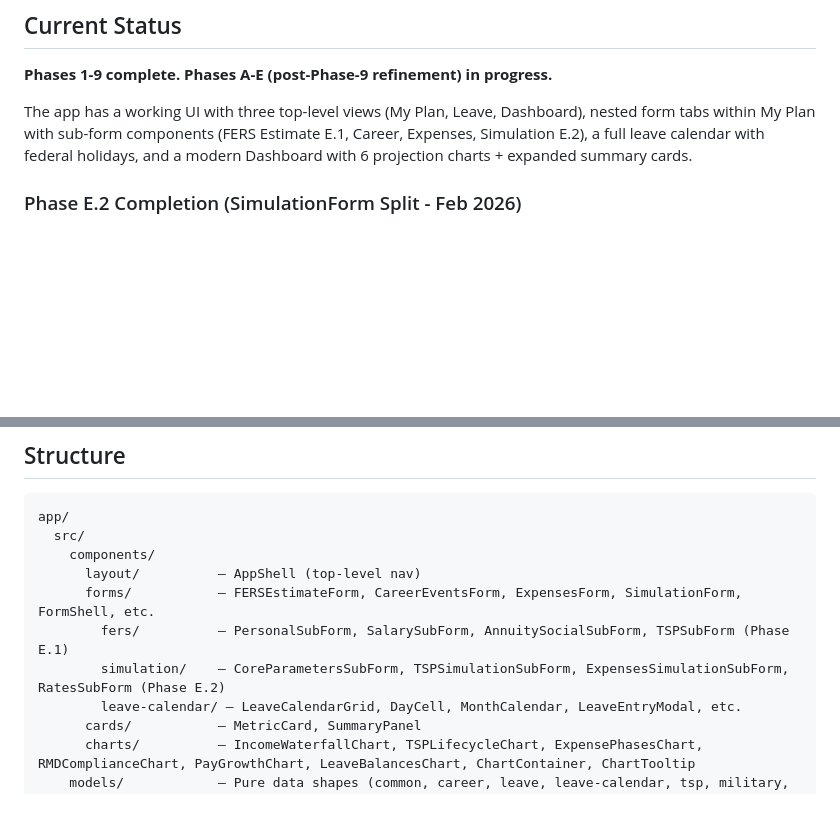
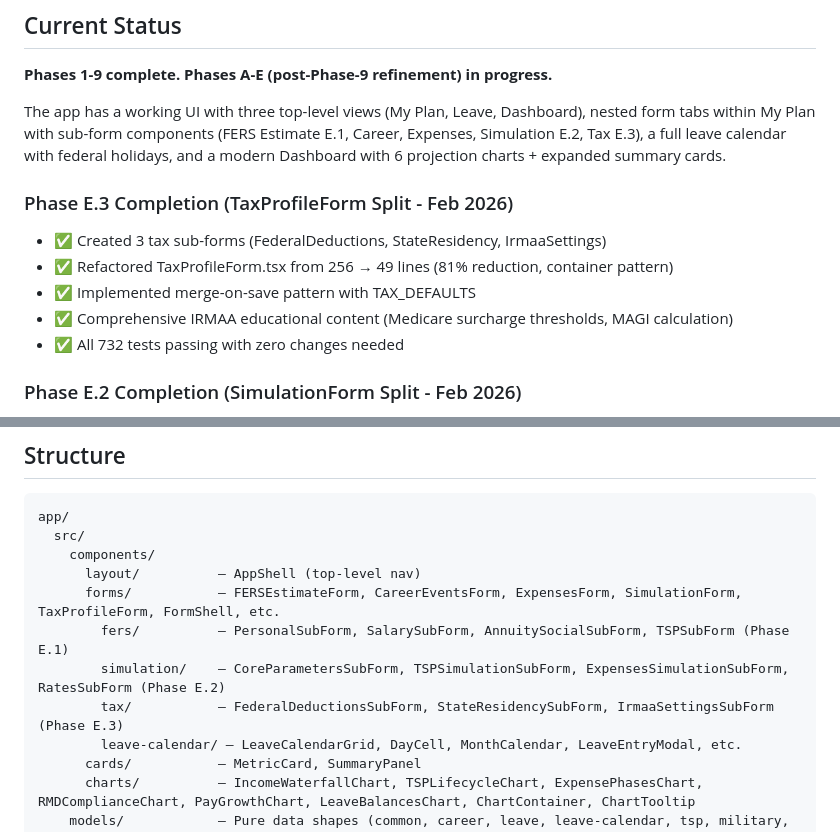
Before and after one commit to jtown81/retirement, a Markdown page: CLAUDE.md, 2 parts joined by grey strips. Drawn GitHub-style; blank space fills up the shorter version.

```diff
--- a/CLAUDE.md
+++ b/CLAUDE.md
@@ -14,7 +14,14 @@ A retirement planning simulation app for U.S. federal employees. Runs locally on
 
 **Phases 1-9 complete.** **Phases A-E (post-Phase-9 refinement) in progress.**
 
-The app has a working UI with three top-level views (My Plan, Leave, Dashboard), nested form tabs within My Plan with sub-form components (FERS Estimate E.1, Career, Expenses, Simulation E.2), a full leave calendar with federal holidays, and a modern Dashboard with 6 projection charts + expanded summary cards.
+The app has a working UI with three top-level views (My Plan, Leave, Dashboard), nested form tabs within My Plan with sub-form components (FERS Estimate E.1, Career, Expenses, Simulation E.2, Tax E.3), a full leave calendar with federal holidays, and a modern Dashboard with 6 projection charts + expanded summary cards.
+
+### Phase E.3 Completion (TaxProfileForm Split - Feb 2026)
+- ✅ Created 3 tax sub-forms (FederalDeductions, StateResidency, IrmaaSettings)
+- ✅ Refactored TaxProfileForm.tsx from 256 → 49 lines (81% reduction, container pattern)
+- ✅ Implemented merge-on-save pattern with TAX_DEFAULTS
+- ✅ Comprehensive IRMAA educational content (Medicare surcharge thresholds, MAGI calculation)
+- ✅ All 732 tests passing with zero changes needed
 
 ### Phase E.2 Completion (SimulationForm Split - Feb 2026)
 - ✅ Created 4 simulation sub-forms (CoreParameters, TSP, Expenses, Rates)
@@ -193,9 +200,10 @@ app/
   src/
     components/
       layout/          — AppShell (top-level nav)
-      forms/           — FERSEstimateForm, CareerEventsForm, ExpensesForm, SimulationForm, FormShell, etc.
+      forms/           — FERSEstimateForm, CareerEventsForm, ExpensesForm, SimulationForm, TaxProfileForm, FormShell, etc.
         fers/          — PersonalSubForm, SalarySubForm, AnnuitySocialSubForm, TSPSubForm (Phase E.1)
         simulation/    — CoreParametersSubForm, TSPSimulationSubForm, ExpensesSimulationSubForm, RatesSubForm (Phase E.2)
+        tax/           — FederalDeductionsSubForm, StateResidencySubForm, IrmaaSettingsSubForm (Phase E.3)
         leave-calendar/ — LeaveCalendarGrid, DayCell, MonthCalendar, LeaveEntryModal, etc.
       cards/           — MetricCard, SummaryPanel
       charts/          — IncomeWaterfallChart, TSPLifecycleChart, ExpensePhasesChart, RMDComplianceChart, PayGrowthChart, LeaveBalancesChart, ChartContainer, ChartTooltip
```
Also changed, not shown: docs/architecture.md (+12 -0 lines).
